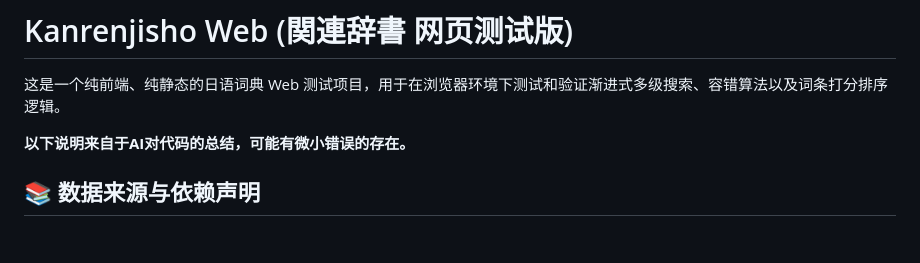
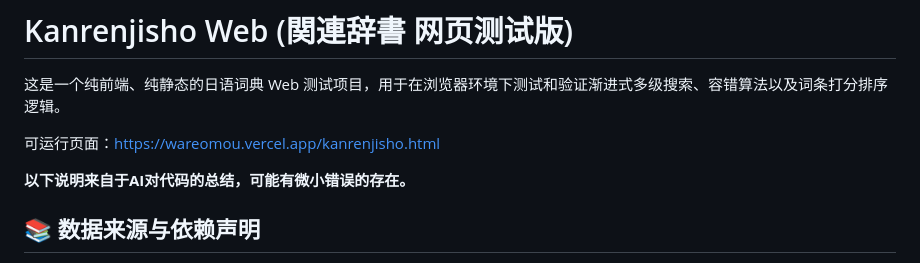
Before and after one commit to wakakap/kanren_jisho, a Markdown page: README.md, the part around the change. Drawn GitHub-style; blank space fills up the shorter version.

```diff
--- a/README.md
+++ b/README.md
@@ -1,6 +1,8 @@
 # Kanrenjisho Web (関連辞書 网页测试版)
 
 这是一个纯前端、纯静态的日语词典 Web 测试项目，用于在浏览器环境下测试和验证渐进式多级搜索、容错算法以及词条打分排序逻辑。
+
+可运行页面：https://wareomou.vercel.app/kanrenjisho.html
 
 **以下说明来自于AI对代码的总结，可能有微小错误的存在。**
 
```
